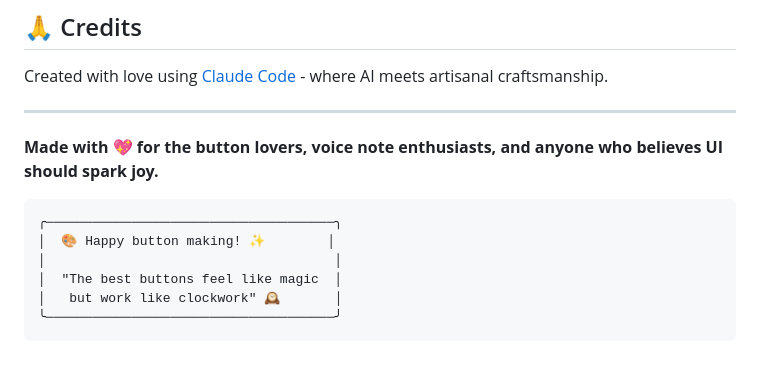
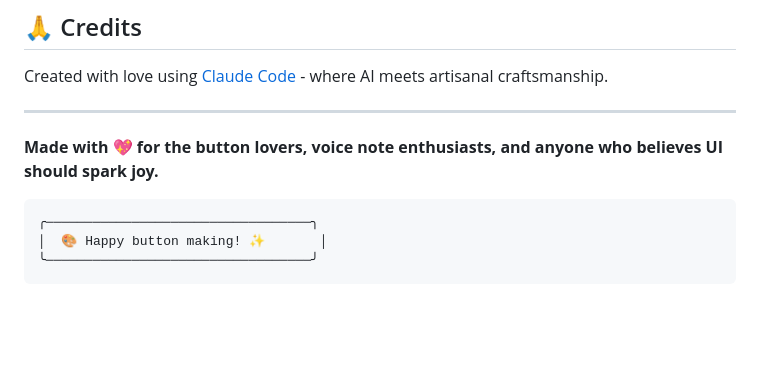
Before and after one commit to pibulus/button-studio, a Markdown page: README.md, the part around the change. Drawn GitHub-style; blank space fills up the shorter version.

````diff
--- a/README.md
+++ b/README.md
@@ -123,10 +123,7 @@ artisanal craftsmanship.
 believes UI should spark joy.**
 
 ```
-╭─────────────────────────────────────╮
-│  🎨 Happy button making! ✨        │
-│                                     │
-│  "The best buttons feel like magic  │
-│   but work like clockwork" 🕰️       │
-╰─────────────────────────────────────╯
+╭──────────────────────────────────╮
+│  🎨 Happy button making! ✨       │
+╰──────────────────────────────────╯
 ```
````
